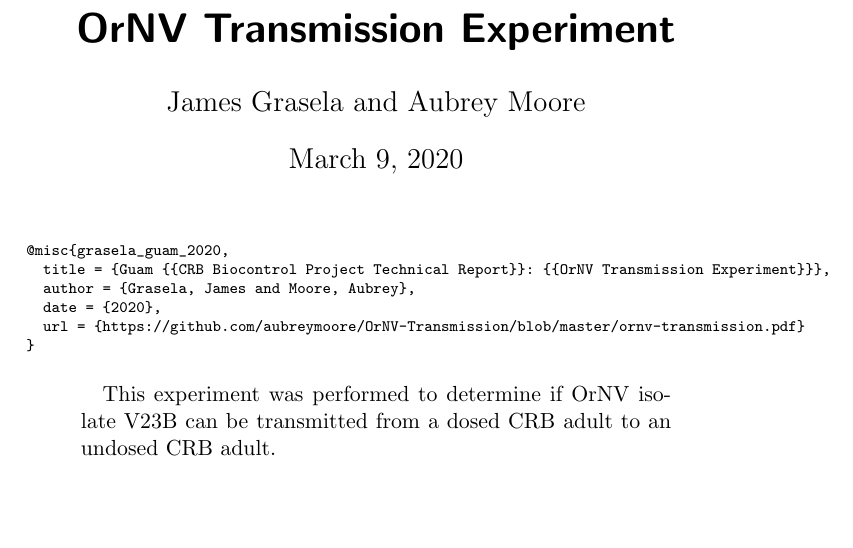
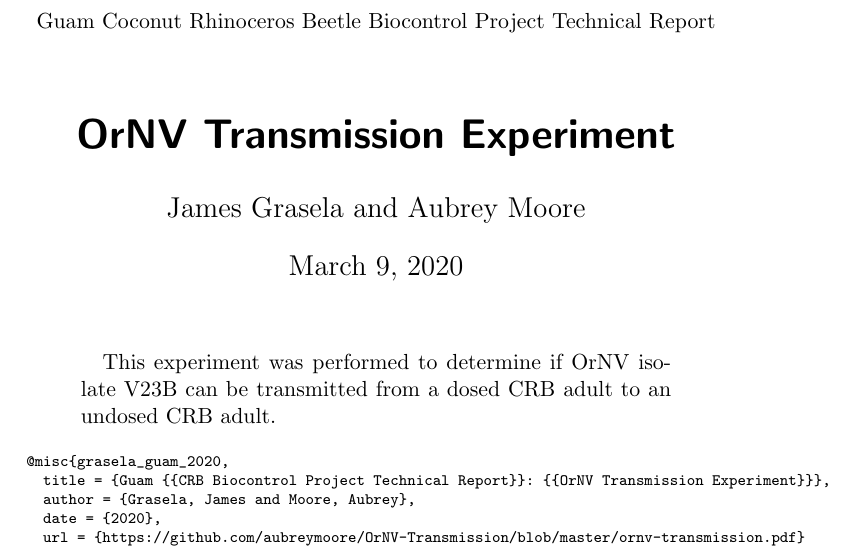
Before and after one commit to aubreymoore/OrNV-Transmission, a LaTeX paper (ornv-transmission.tex): part of page 1 of 5, cut at the place of the change, the shorter picture padded with empty space. Compiled offline with pdfLaTeX.

Commit message:
refactored tex integration

```diff
--- a/ornv-transmission.tex
+++ b/ornv-transmission.tex
@@ -1,14 +1,17 @@
-
-
 \documentclass[11pt,letterpaper]{scrartcl}
 \usepackage{graphicx}
 \usepackage{booktabs}
 
 \begin{document}
-
+\titlehead{\centering Guam Coconut Rhinoceros Beetle Biocontrol Project Technical Report}
 \title{OrNV Transmission Experiment}
 \author{James Grasela and Aubrey Moore}
 \maketitle
+
+\begin{abstract}
+	This experiment was performed to determine if OrNV isolate V23B can be transmitted from a dosed CRB adult to an undosed CRB
+	adult.
+\end{abstract}
 
 \begin{scriptsize}
 \begin{verbatim}
@@ -21,10 +24,7 @@
 \end{verbatim}
 \end{scriptsize}
 
-\begin{abstract}
-This experiment was performed to determine if OrNV isolate V23B can be transmitted from a dosed CRB adult to an undosed CRB
-adult.
-\end{abstract}
+\newpage
 
 \section{Materials and Methods}
 
```
Also changed, not shown: ornv-transmission.pdf, survivorship.pdf, tf.pdf, tm.pdf, 1 other file.
